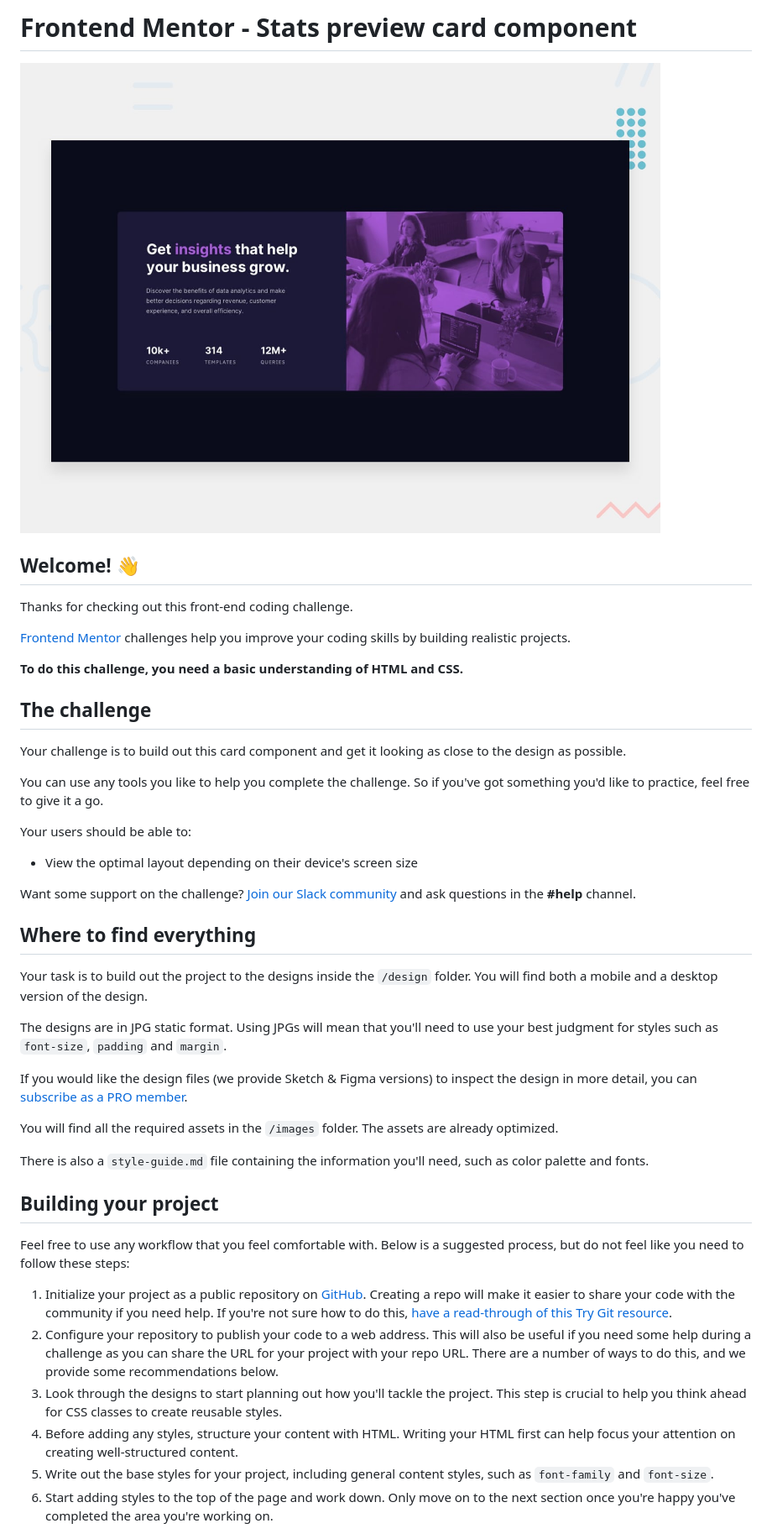
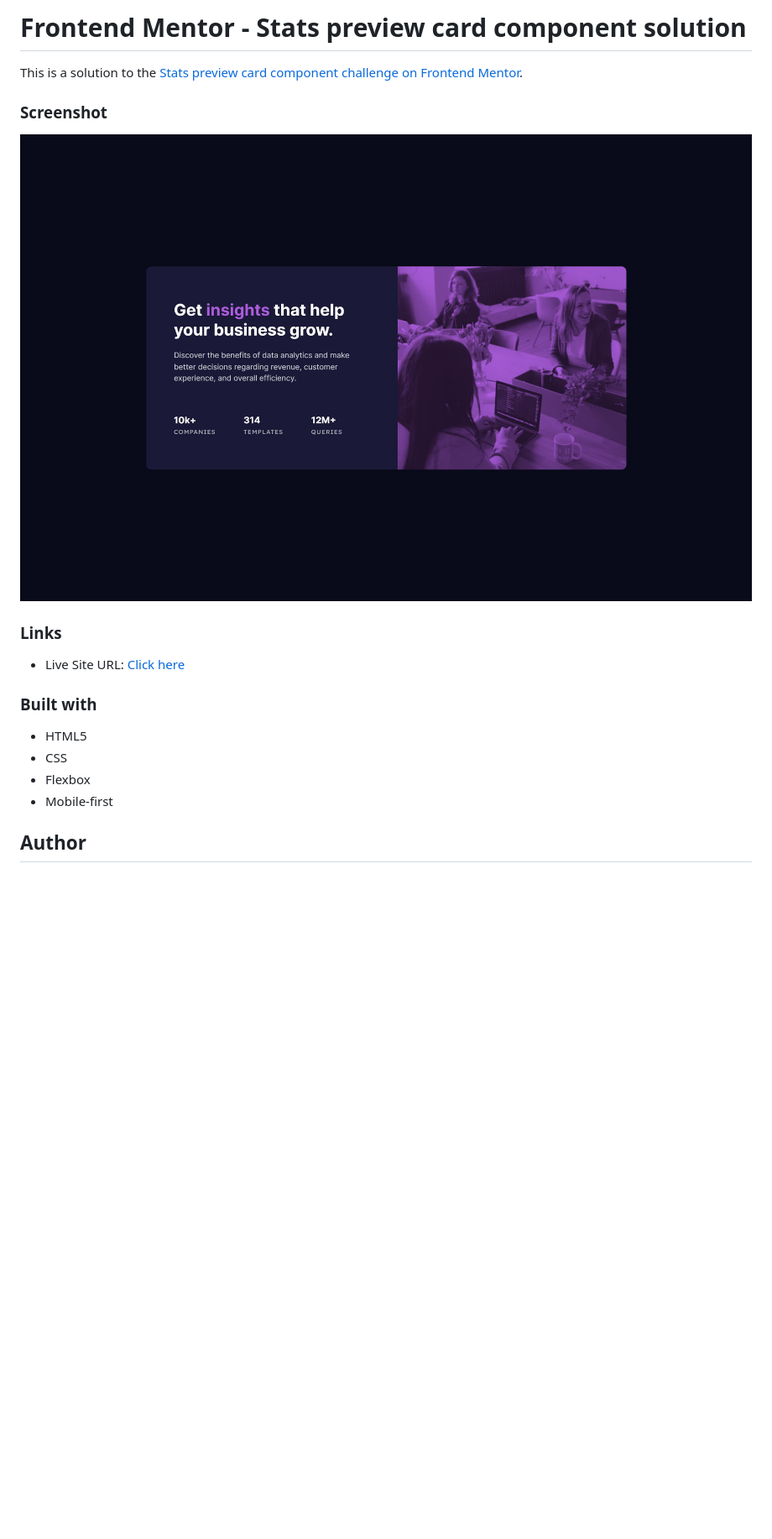
Before and after one commit to jamilpl/stats-preview-card, a Markdown page: README.md, the part around the change printed below. Shown: that part at 84% size. Rendered like a GitHub page; pictures changed too: design/final-solution.jpg (added); blank space fills up the shorter version.

```diff
--- a/README.md
+++ b/README.md
@@ -1,47 +1,21 @@
-# Frontend Mentor - Stats preview card component
+# Frontend Mentor - Stats preview card component solution
 
-![Design preview for the Stats preview card component coding challenge](./design/desktop-preview.jpg)
+This is a solution to the [Stats preview card component challenge on Frontend Mentor](https://www.frontendmentor.io/challenges/stats-preview-card-component-8JqbgoU62).
 
-## Welcome! 👋
+### Screenshot
 
-Thanks for checking out this front-end coding challenge.
+![](./design/final-solution.jpg)
 
-[Frontend Mentor](https://www.frontendmentor.io) challenges help you improve your coding skills by building realistic projects.
+### Links
 
-**To do this challenge, you need a basic understanding of HTML and CSS.**
+- Live Site URL: [Click here](https://jamilpl.github.io/stats-preview-card/)
 
-## The challenge
+### Built with
 
-Your challenge is to build out this card component and get it looking as close to the design as possible.
+- HTML5
+- CSS
+- Flexbox
+- Mobile-first
 
-You can use any tools you like to help you complete the challenge. So if you've got something you'd like to practice, feel free to give it a go.
+## Author
 
-Your users should be able to:
-
-- View the optimal layout depending on their device's screen size
-
-Want some support on the challenge? [Join our Slack community](https://www.frontendmentor.io/slack) and ask questions in the **#help** channel.
-
-## Where to find everything
-
-Your task is to build out the project to the designs inside the `/design` folder. You will find both a mobile and a desktop version of the design.
-
-The designs are in JPG static format. Using JPGs will mean that you'll need to use your best judgment for styles such as `font-size`, `padding` and `margin`.
-
-If you would like the design files (we provide Sketch & Figma versions) to inspect the design in more detail, you can [subscribe as a PRO member](https://www.frontendmentor.io/pro).
-
-You will find all the required assets in the `/images` folder. The assets are already optimized.
-
-There is also a `style-guide.md` file containing the information you'll need, such as color palette and fonts.
-
-## Building your project
-
-Feel free to use any workflow that you feel comfortable with. Below is a suggested process, but do not feel like you need to follow these steps:
-
-1. Initialize your project as a public repository on [GitHub](https://github.com/). Creating a repo will make it easier to share your code with the community if you need help. If you're not sure how to do this, [have a read-through of this Try Git resource](https://try.github.io/).
-2. Configure your repository to publish your code to a web address. This will also be useful if you need some help during a challenge as you can share the URL for your project with your repo URL. There are a number of ways to do this, and we provide some recommendations below.
-3. Look through the designs to start planning out how you'll tackle the project. This step is crucial to help you think ahead for CSS classes to create reusable styles.
-4. Before adding any styles, structure your content with HTML. Writing your HTML first can help focus your attention on creating well-structured content.
-5. Write out the base styles for your project, including general content styles, such as `font-family` and `font-size`.
-6. Start adding styles to the top of the page and work down. Only move on to the next section once you're happy you've completed the area you're working on.
-
```
Also changed, not shown: other parts of README.md (+1 -44 lines), README-template.md (deleted, +0 -110 lines), 1 other file.
